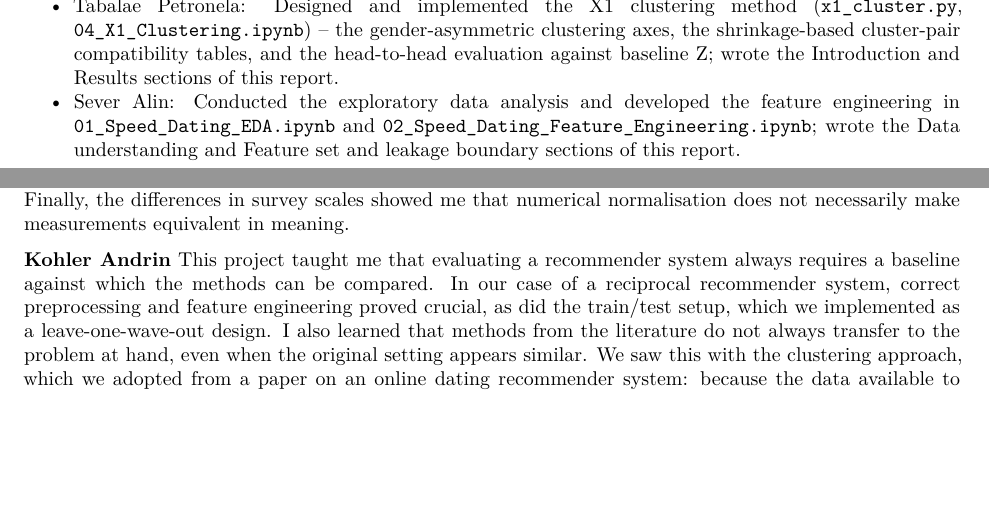
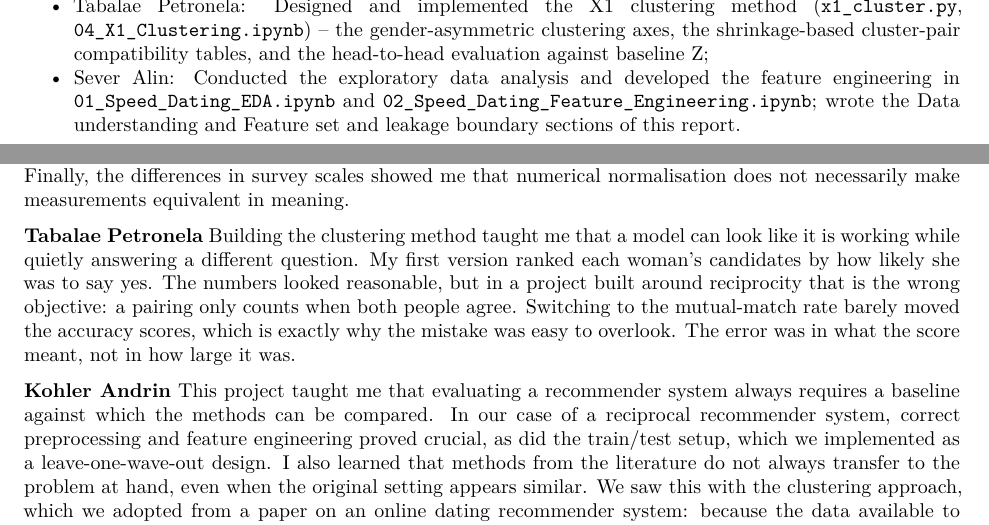
Before and after one commit to lerenardrouxx/speed_dating_experiment, a Quarto document (report.qmd): two parts of pages 9 and 11 of 11 before the commit and two parts of pages 10 and 12 of 12 after it, joined at a grey line, cut so that both start at the same text, the shorter picture padded with empty space. Rendered offline with R 4.5, knitr and Pandoc in place of Quarto, then LaTeX, with nearby package versions.

Commit message:
Added the learning part and fixed bibliography

```diff
--- a/report.qmd
+++ b/report.qmd
@@ -470,8 +472,7 @@ numerical edge over the baseline holds up as significant with more folds.
 - Kohler Andrin: Implemented the Factorization Machine, wrote  @sec-factorization-machine and @sec-analysis.
 - Tabalae Petronela: Designed and implemented the X1 clustering method (`x1_cluster.py`,
   `04_X1_Clustering.ipynb`) -- the gender-asymmetric clustering axes, the shrinkage-based
-  cluster-pair compatibility tables, and the head-to-head evaluation against baseline Z; wrote
-  the Introduction and Results sections of this report.
+  cluster-pair compatibility tables, and the head-to-head evaluation against baseline Z;
 - Sever Alin: Conducted the exploratory data analysis and developed the feature engineering
   in `01_Speed_Dating_EDA.ipynb` and `02_Speed_Dating_Feature_Engineering.ipynb`; wrote
   the Data understanding and Feature set and leakage boundary sections of this report.
@@ -495,4 +496,6 @@ More generally, this project changed how I think about recommender systems thems
 
 **Sever Alin:** Through the exploratory analysis and feature engineering, I learned that building a recommender starts with understanding what information is available at prediction time. Several strong predictors in this dataset were collected during the date, making them unsuitable for our pre-date recommendations. I also learned how the evaluation protocol constrains feature design: holding out entire waves creates a complete cold-start setting, so participant history cannot be used. Constructing directional compatibility features helped me understand why reciprocal recommendation must account for both people's preferences. Finally, the differences in survey scales showed me that numerical normalisation does not necessarily make measurements equivalent in meaning.
 
+**Tabalae Petronela** Building the clustering method taught me that a model can look like it is working while quietly answering a different question. My first version ranked each woman's candidates by how likely she was to say yes. The numbers looked reasonable, but in a project built around reciprocity that is the wrong objective: a pairing only counts when both people agree. Switching to the mutual-match rate barely moved the accuracy scores, which is exactly why the mistake was easy to overlook. The error was in what the score meant, not in how large it was.
+
 **Kohler Andrin** This project taught me that evaluating a recommender system always requires a baseline against which the methods can be compared. In our case of a reciprocal recommender system, correct preprocessing and feature engineering proved crucial, as did the train/test setup, which we implemented as a leave-one-wave-out design. I also learned that methods from the literature do not always transfer to the problem at hand, even when the original setting appears similar. We saw this with the clustering approach, which we adopted from a paper on an online dating recommender system: because the data available to us differed from the data in that paper, the clustering performed considerably worse than we had initially expected.
```
Also changed, not shown: report.qmd (2 more changed lines).
